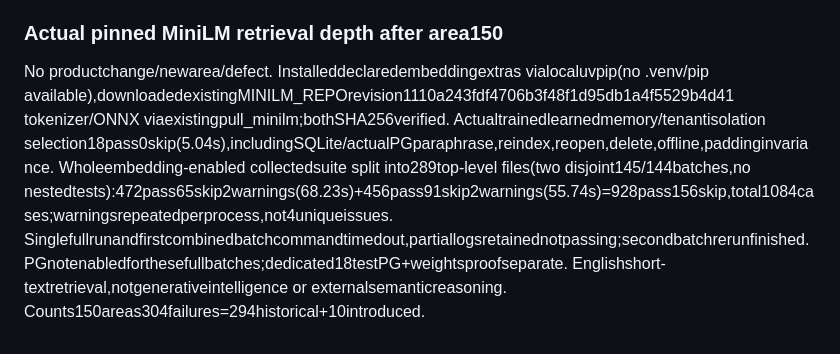
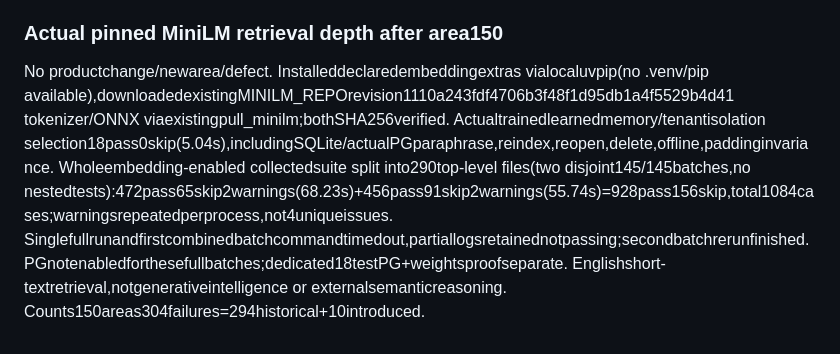
Before and after one commit to uditakankananonononono/meemee, a Markdown page: docs/audit/2026-10-07-buildout.md, the part around the change. Drawn GitHub-style.

Commit message:
Correct verification file denominator to 290 test files

```diff
--- a/docs/audit/2026-10-07-buildout.md
+++ b/docs/audit/2026-10-07-buildout.md
@@ -916,4 +916,4 @@ No new area/defect. Live-runs/memorytenant/learnedmemory/approvals/PGsource/loca
 
 ### Actual pinned MiniLM retrieval depth after area150
 
-No productchange/newarea/defect. Installeddeclaredembeddingextras vialocaluvpip(no .venv/pip available),downloadedexistingMINILM_REPOrevision1110a243fdf4706b3f48f1d95db1a4f5529b4d41 tokenizer/ONNX viaexistingpull_minilm;bothSHA256verified. Actualtrainedlearnedmemory/tenantisolation selection18pass0skip(5.04s),includingSQLite/actualPGparaphrase,reindex,reopen,delete,offline,paddinginvariance. Wholeembedding-enabled collectedsuite split into289top-level files(two disjoint145/144batches,no nestedtests):472pass65skip2warnings(68.23s)+456pass91skip2warnings(55.74s)=928pass156skip,total1084cases;warningsrepeatedperprocess,not4uniqueissues. Singlefullrunandfirstcombinedbatchcommandtimedout,partiallogsretainednotpassing;secondbatchrerunfinished. PGnotenabledforthesefullbatches;dedicated18testPG+weightsproofseparate. Englishshort-textretrieval,notgenerativeintelligence or externalsemanticreasoning. Counts150areas304failures=294historical+10introduced.
+No productchange/newarea/defect. Installeddeclaredembeddingextras vialocaluvpip(no .venv/pip available),downloadedexistingMINILM_REPOrevision1110a243fdf4706b3f48f1d95db1a4f5529b4d41 tokenizer/ONNX viaexistingpull_minilm;bothSHA256verified. Actualtrainedlearnedmemory/tenantisolation selection18pass0skip(5.04s),includingSQLite/actualPGparaphrase,reindex,reopen,delete,offline,paddinginvariance. Wholeembedding-enabled collectedsuite split into290top-level files(two disjoint145/145batches,no nestedtests):472pass65skip2warnings(68.23s)+456pass91skip2warnings(55.74s)=928pass156skip,total1084cases;warningsrepeatedperprocess,not4uniqueissues. Singlefullrunandfirstcombinedbatchcommandtimedout,partiallogsretainednotpassing;secondbatchrerunfinished. PGnotenabledforthesefullbatches;dedicated18testPG+weightsproofseparate. Englishshort-textretrieval,notgenerativeintelligence or externalsemanticreasoning. Counts150areas304failures=294historical+10introduced.
```
